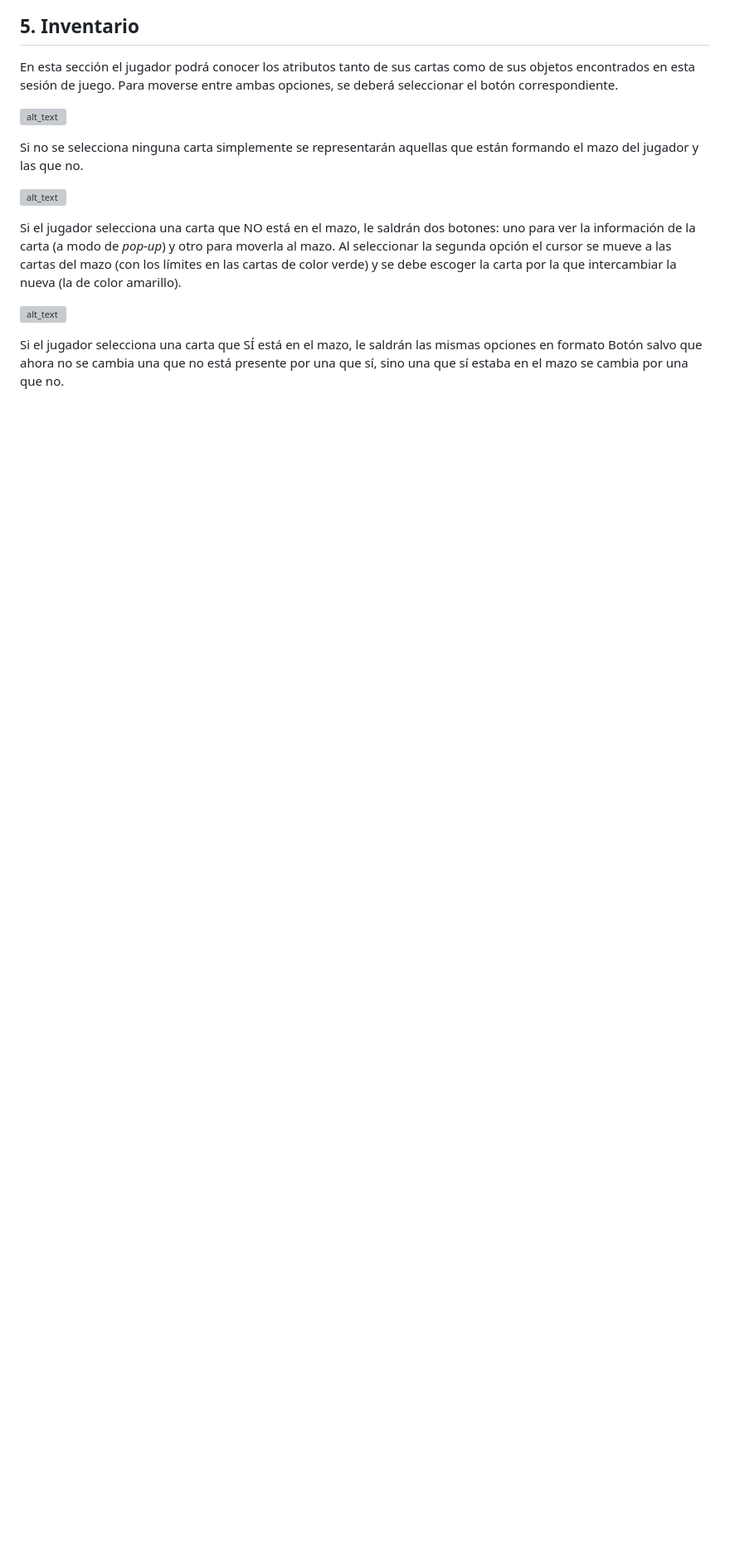
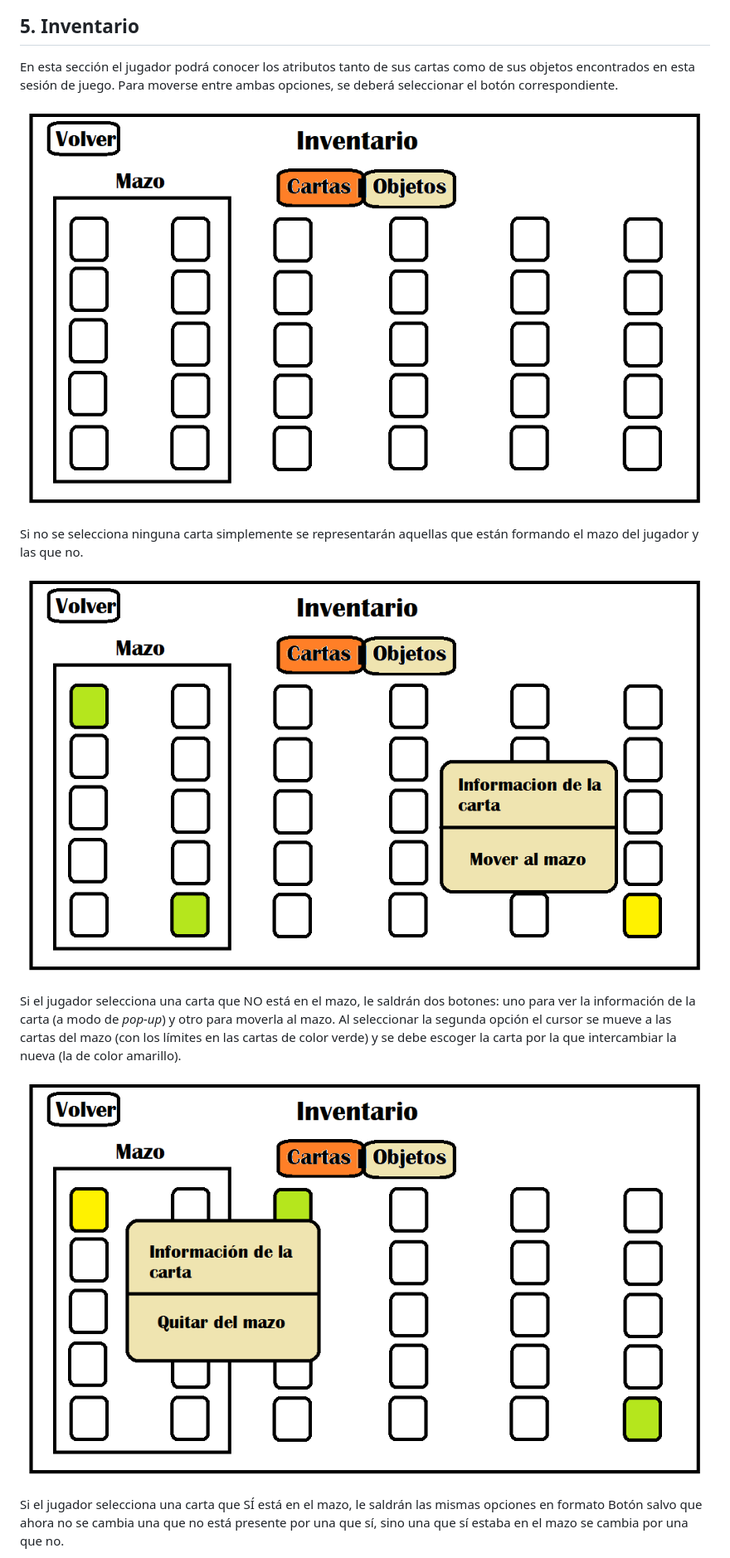
Before and after one commit to UCM-FDI-DISIA/nullptr, a Markdown page: README.md, the part around the change printed below. Shown: that part at 83% size. Rendered like a GitHub page; blank space fills up the shorter version; grey boxes are pictures that could not be loaded.

```diff
--- a/README.md
+++ b/README.md
@@ -212,15 +212,15 @@ Tras presionar el botón _JUGAR_ en el menú principal, se generará un mapa ale
 
 En esta sección el jugador podrá conocer los atributos tanto de sus cartas como de sus objetos encontrados en esta sesión de juego. Para moverse entre ambas opciones, se deberá seleccionar el botón correspondiente.
 
-![alt_text](images/image6.png "image_tooltip")
+![inventory3](https://github.com/UCM-FDI-DISIA/nullptr/blob/Hito-1/docs/images/inventory3.png)
 
 Si no se selecciona ninguna carta simplemente se representarán aquellas que están formando el mazo del jugador y las que no.
 
-![alt_text](images/image7.png "image_tooltip")
+![inventory1](https://github.com/UCM-FDI-DISIA/nullptr/blob/Hito-1/docs/images/inventory1.png)
 
 Si el jugador selecciona una carta que NO está en el mazo, le saldrán dos botones: uno para ver la información de la carta (a modo de _pop-up_) y otro para moverla al mazo. Al seleccionar la segunda opción el cursor se mueve a las cartas del mazo (con los límites en las cartas de color verde) y se debe escoger la carta por la que intercambiar la nueva (la de color amarillo).
 
-![alt_text](images/image8.png "image_tooltip")
+![inventory2](https://github.com/UCM-FDI-DISIA/nullptr/blob/Hito-1/docs/images/inventory2.png)
 
 Si el jugador selecciona una carta que SÍ está en el mazo, le saldrán las mismas opciones en formato Botón salvo que ahora no se cambia una que no está presente por una que sí, sino una que sí estaba en el mazo se cambia por una que no.
 
```
Also changed, not shown: other parts of README.md (+12 -12 lines).
